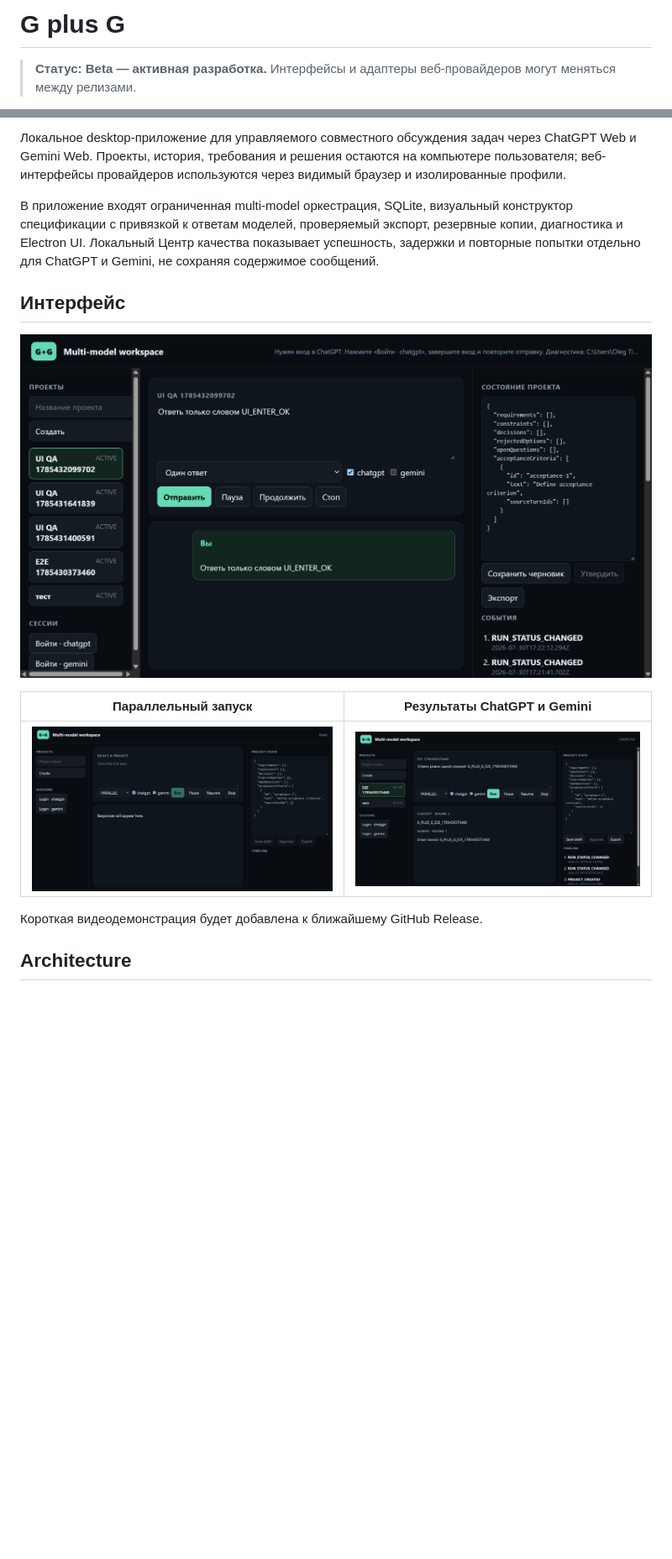
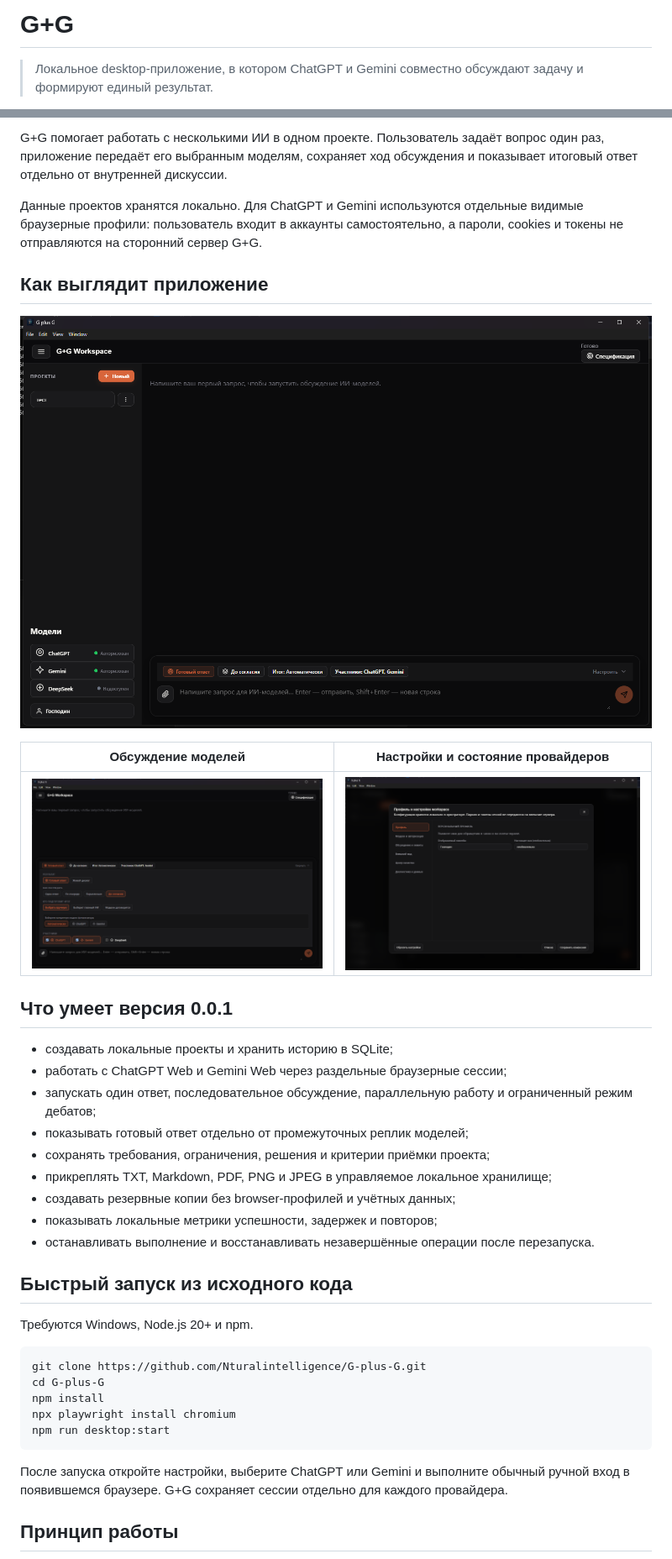
Before and after one commit to Nturalintelligence/G-plus-G, a Markdown page: README.md, 2 parts joined by grey strips. Shown at 84% size. GitHub-like rendering; pictures changed too: docs/screenshots/discussion.png (added), docs/screenshots/parallel-result.png (deleted), docs/screenshots/parallel-run.png (deleted); blank space fills up the shorter version.

Commit message:
release: prepare public 0.0.1

````diff
--- a/README.md
+++ b/README.md
@@ -1,4 +1,4 @@
-# G plus G
+# G+G
 
-> **Статус: Beta — активная разработка.** Интерфейсы и адаптеры веб-провайдеров могут меняться между релизами.
+> Локальное desktop-приложение, в котором ChatGPT и Gemini совместно обсуждают задачу и формируют единый результат.
 
@@ -7,14 +8,7 @@
 
-Локальное desktop-приложение для управляемого совместного обсуждения задач через
-ChatGPT Web и Gemini Web. Проекты, история, требования и решения остаются на
-компьютере пользователя; веб-интерфейсы провайдеров используются через видимый
-браузер и изолированные профили.
+G+G помогает работать с несколькими ИИ в одном проекте. Пользователь задаёт вопрос один раз, приложение передаёт его выбранным моделям, сохраняет ход обсуждения и показывает итоговый ответ отдельно от внутренней дискуссии.
 
-В приложение входят ограниченная multi-model оркестрация, SQLite, визуальный
-конструктор спецификации с привязкой к ответам моделей, проверяемый экспорт,
-резервные копии, диагностика и Electron UI.
-Локальный Центр качества показывает успешность, задержки и повторные попытки
-отдельно для ChatGPT и Gemini, не сохраняя содержимое сообщений.
+Данные проектов хранятся локально. Для ChatGPT и Gemini используются отдельные видимые браузерные профили: пользователь входит в аккаунты самостоятельно, а пароли, cookies и токены не отправляются на сторонний сервер G+G.
 
-## Интерфейс
+## Как выглядит приложение
 
@@ -22,11 +16,35 @@ ChatGPT Web и Gemini Web. Проекты, история, требования
 
-| Параллельный запуск | Результаты ChatGPT и Gemini |
+| Обсуждение моделей | Настройки и состояние провайдеров |
 | --- | --- |
-| ![Пустое рабочее пространство](docs/screenshots/parallel-run.png) | ![Результат параллельного запуска](docs/screenshots/parallel-result.png) |
+| ![Обсуждение ChatGPT и Gemini](docs/screenshots/discussion.png) | ![Настройки G+G](docs/screenshots/settings.png) |
 
-Короткая видеодемонстрация будет добавлена к ближайшему GitHub Release.
+## Что умеет версия 0.0.1
 
-## Architecture
+- создавать локальные проекты и хранить историю в SQLite;
+- работать с ChatGPT Web и Gemini Web через раздельные браузерные сессии;
+- запускать один ответ, последовательное обсуждение, параллельную работу и ограниченный режим дебатов;
+- показывать готовый ответ отдельно от промежуточных реплик моделей;
+- сохранять требования, ограничения, решения и критерии приёмки проекта;
+- прикреплять TXT, Markdown, PDF, PNG и JPEG в управляемое локальное хранилище;
+- создавать резервные копии без browser-профилей и учётных данных;
+- показывать локальные метрики успешности, задержек и повторов;
+- останавливать выполнение и восстанавливать незавершённые операции после перезапуска.
+
+## Быстрый запуск из исходного кода
+
+Требуются Windows, Node.js 20+ и npm.
+
+```powershell
+git clone https://github.com/Nturalintelligence/G-plus-G.git
+cd G-plus-G
+npm install
+npx playwright install chromium
+npm run desktop:start
+```
+
+После запуска откройте настройки, выберите ChatGPT или Gemini и выполните обычный ручной вход в появившемся браузере. G+G сохраняет сессии отдельно для каждого провайдера.
+
+## Принцип работы
 
 ```mermaid
 flowchart LR
````
Also changed, not shown: other parts of README.md (+41 -106 lines), SECURITY.md (added, +9 -0 lines), 4 other files.
